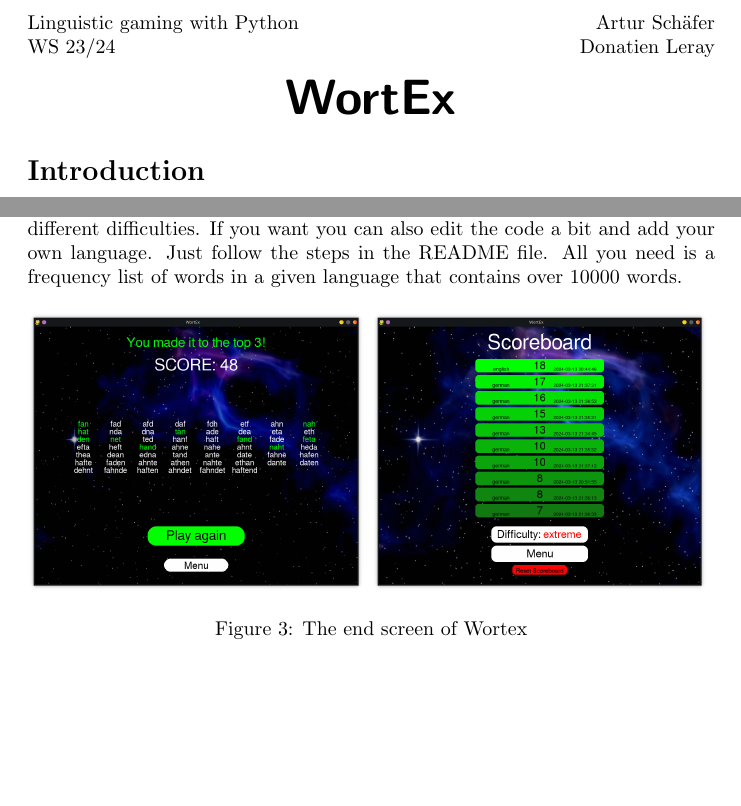
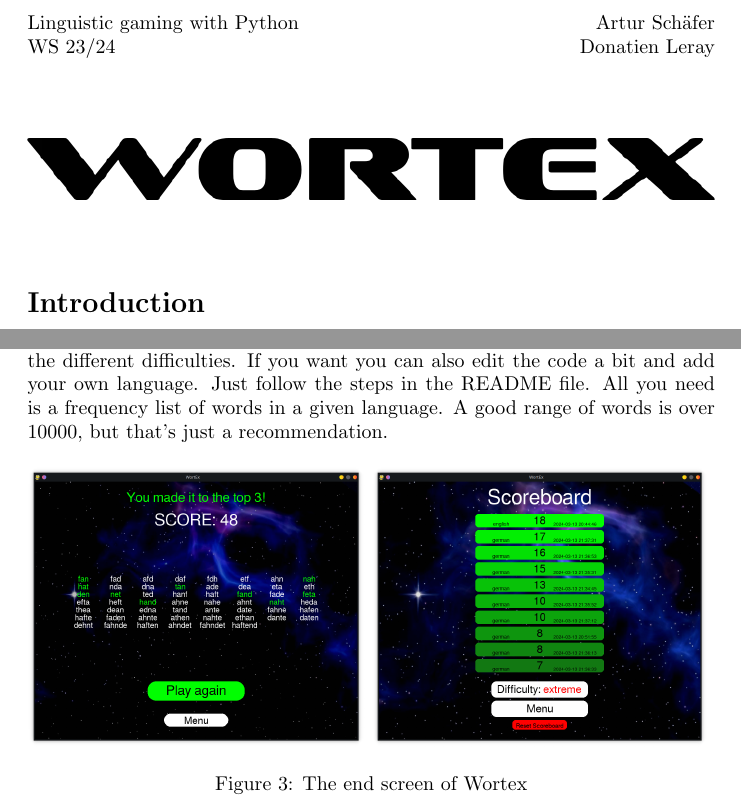
Before and after one commit to donatienLeray/WortEx, a LaTeX document (report/report.tex): two parts of pages 1 and 3 of 4, joined at a grey line, cut so that both start at the same text, the shorter picture padded with empty space. Compiled offline with pdfLaTeX.

Commit message:
Add logo and some textchanges

```diff
--- a/report/report.tex
+++ b/report/report.tex
@@ -13,10 +13,14 @@
 Linguistic gaming with Python \hfill \studentOne\\
 WS 23/24 \hfill \studentTwo
 
-{\begin{center}
-\begin{sffamily}\Huge\bfseries \aetitle \end{sffamily}
-\end{center}}
+\vspace{1cm}
 
+\begin{figure}[ht]
+    \centering
+    \includegraphics[width=\textwidth]{pictures/logo_black.png}
+\end{figure}
+
+\vspace{0.5cm}
 
     \section*{Introduction}
 
@@ -103,7 +107,8 @@ WS 23/24 \hfill \studentTwo
     We have also implemented a scoreboard for all the different difficulties.
     If you want you can also edit the code a bit and add your own language. Just
     follow the steps in the README file. All you need is a frequency list of
-    words in a given language that contains over 10000 words.
+    words in a given language. A good range of words is over 10000, but that's
+    just a recommendation.
 
     \begin{figure}[ht]
         \includegraphics[width=0.49\textwidth]{pictures/endcard.png}
```
Also changed, not shown: report/pictures/logo_black.png (added), report/report.pdf.
